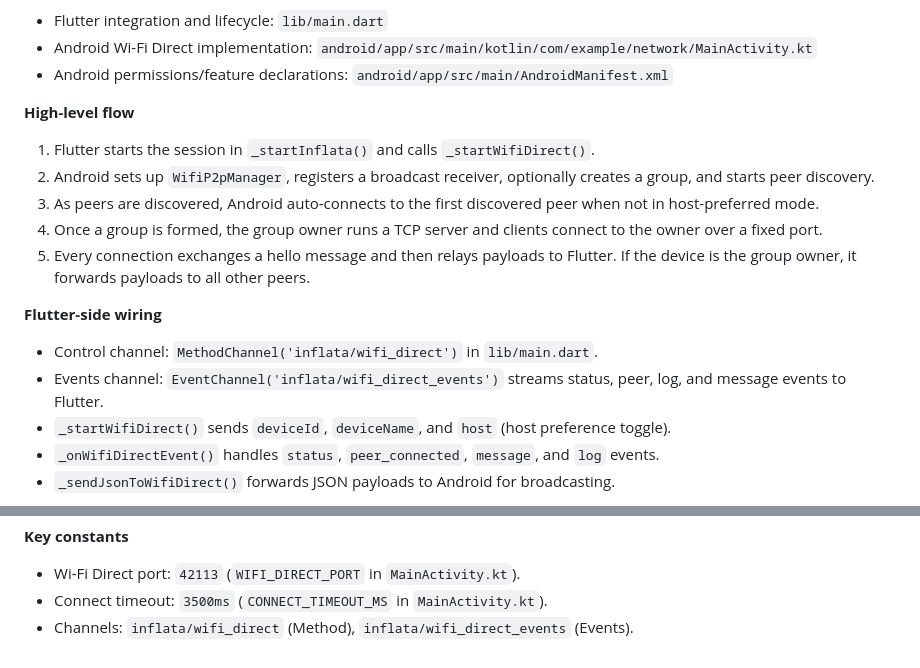
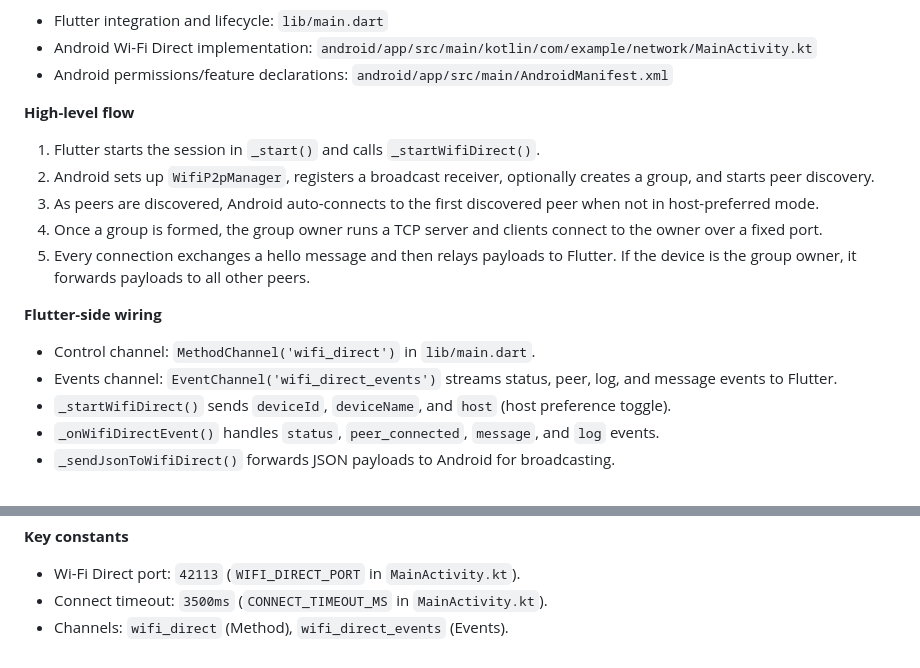
Before and after one commit to leocode09/network, a Markdown page: WIFI_DIRECT.md, 2 parts joined by grey strips. Drawn GitHub-style.

```diff
--- a/WIFI_DIRECT.md
+++ b/WIFI_DIRECT.md
@@ -8,15 +8,15 @@ This project implements an automatic Wi-Fi Direct transport on Android and wires
 - Android permissions/feature declarations: `android/app/src/main/AndroidManifest.xml`
 
 **High-level flow**
-1. Flutter starts the session in `_startInflata()` and calls `_startWifiDirect()`.
+1. Flutter starts the session in `_start()` and calls `_startWifiDirect()`.
 2. Android sets up `WifiP2pManager`, registers a broadcast receiver, optionally creates a group, and starts peer discovery.
 3. As peers are discovered, Android auto-connects to the first discovered peer when not in host-preferred mode.
 4. Once a group is formed, the group owner runs a TCP server and clients connect to the owner over a fixed port.
 5. Every connection exchanges a hello message and then relays payloads to Flutter. If the device is the group owner, it forwards payloads to all other peers.
 
 **Flutter-side wiring**
-- Control channel: `MethodChannel('inflata/wifi_direct')` in `lib/main.dart`.
-- Events channel: `EventChannel('inflata/wifi_direct_events')` streams status, peer, log, and message events to Flutter.
+- Control channel: `MethodChannel('wifi_direct')` in `lib/main.dart`.
+- Events channel: `EventChannel('wifi_direct_events')` streams status, peer, log, and message events to Flutter.
 - `_startWifiDirect()` sends `deviceId`, `deviceName`, and `host` (host preference toggle).
 - `_onWifiDirectEvent()` handles `status`, `peer_connected`, `message`, and `log` events.
 - `_sendJsonToWifiDirect()` forwards JSON payloads to Android for broadcasting.
@@ -59,4 +59,4 @@ This project implements an automatic Wi-Fi Direct transport on Android and wires
 **Key constants**
 - Wi-Fi Direct port: `42113` (`WIFI_DIRECT_PORT` in `MainActivity.kt`).
 - Connect timeout: `3500ms` (`CONNECT_TIMEOUT_MS` in `MainActivity.kt`).
-- Channels: `inflata/wifi_direct` (Method), `inflata/wifi_direct_events` (Events).
+- Channels: `wifi_direct` (Method), `wifi_direct_events` (Events).
```
